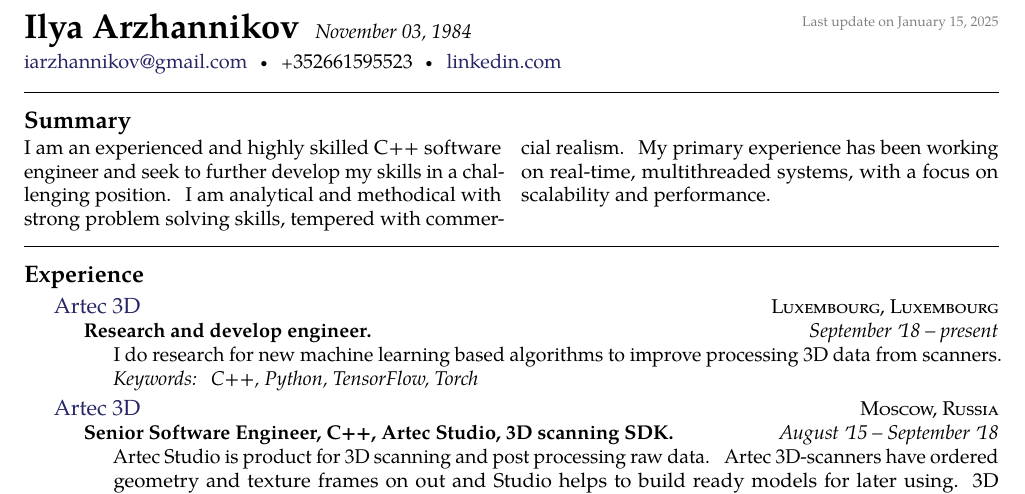
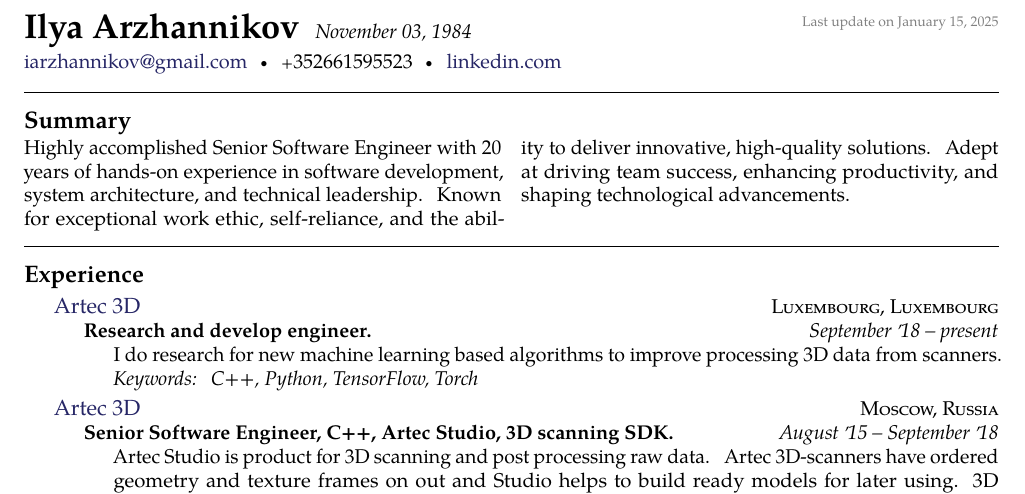
Before and after one commit to xandox/curricula_vitae, a LaTeX document (ilya.arzhannikov.english.tex): part of page 1 of 2, cut so that both start at the same text. Compiled offline with pdfLaTeX.

Commit message:
update a little bit

```diff
--- a/ilya.arzhannikov.english.tex
+++ b/ilya.arzhannikov.english.tex
@@ -40,7 +40,7 @@
 % \\ breaks the line into a new paragraph
 \noindent\href{mailto:iarzhannikov@gmail.com}{iarzhannikov\mbox{}@\mbox{}gmail.com}\sbull
 \textsmaller{+}352661595523\sbull
-\href{https://www.linkedin.com/in/%D0%B0%D1%80%D0%B6%D0%B0%D0%BD%D0%BD%D0%B8%D0%BA%D0%BE%D0%B2-%D0%B8%D0%BB%D1%8C%D1%8F-8a125b37/en}{linkedin.com}
+\href{https://www.linkedin.com/in/arzhannikov-ilya-8a125b37/?locale=en_US}{linkedin.com}
 
 \spacedhrule{0.9em}{-0.4em}  % a horizontal line with some vertical spacing before and after
 
@@ -49,7 +49,7 @@
 \vspace{-1.3em}  % some vertical spacing
 \begin{multicols}{2}  % open a multicolumn environment
 \noindent
-I am an experienced and highly skilled C++ software engineer and seek to further develop my skills in a challenging position. I am analytical and methodical with strong problem solving skills, tempered with commercial realism. My primary experience has been working on real-time, multithreaded systems, with a focus on scalability and performance.
+Highly accomplished Senior Software Engineer with 20 years of hands-on experience in software development, system architecture, and technical leadership. Known for exceptional work ethic, self-reliance, and the ability to deliver innovative, high-quality solutions. Adept at driving team success, enhancing productivity, and shaping technological advancements.
 \end{multicols}
 
 
```
Also changed, not shown: README.md (added), ilya.arzhannikov.english.pdf.
